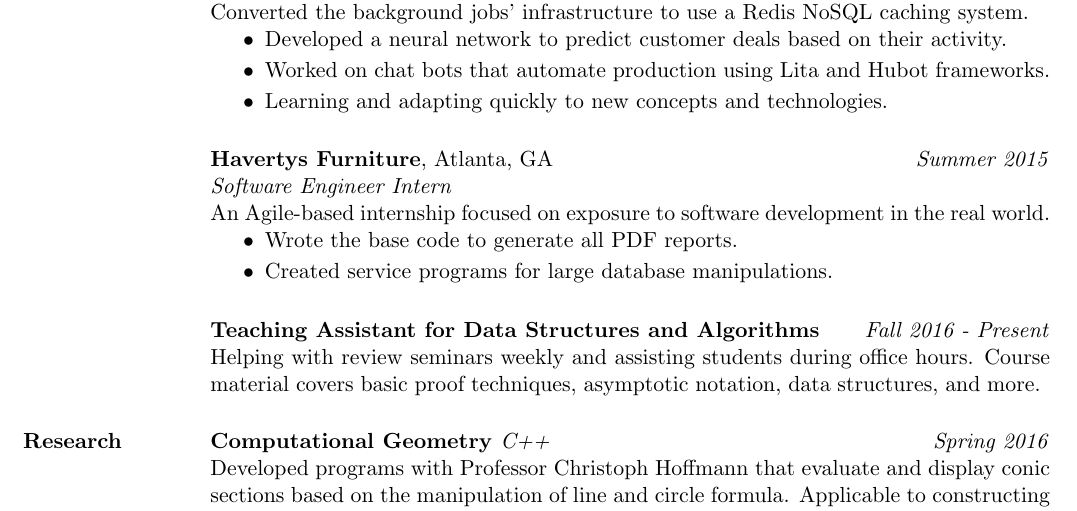
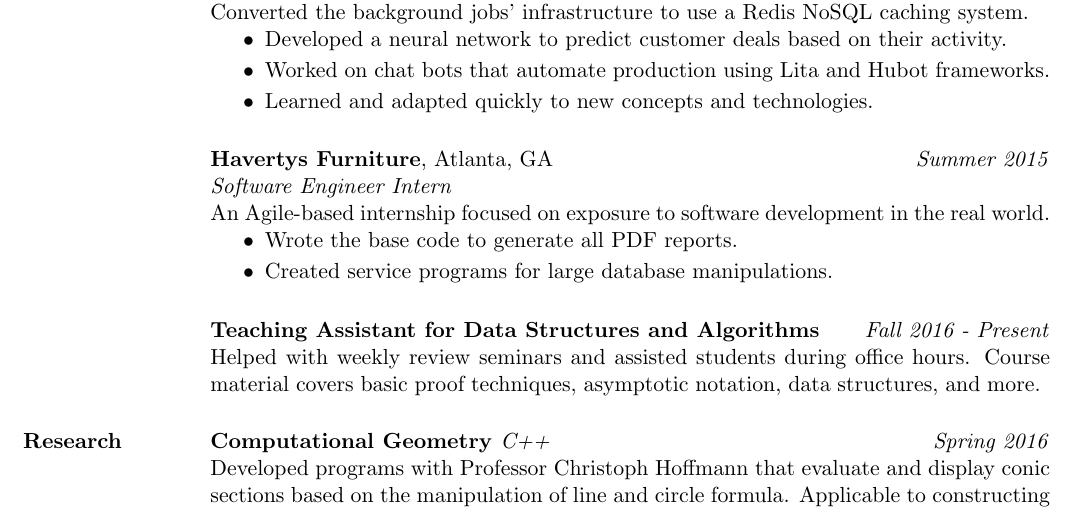
Before and after one commit to ryndvs96/resume, a LaTeX CV (resume.tex): part of the page, cut so that both start at the same text. Compiled offline with pdfLaTeX.

Commit message:
Change present to past tense

```diff
--- a/resume.tex
+++ b/resume.tex
@@ -69,7 +69,7 @@ Looking for an internship that will take advantage of my programming abilities,
 % \item Exposure to development in a fast-paced continuous integration environment.
 % \end{itemize}
 \begin{itemize}
-\item Learning and adapting quickly to new concepts and technologies.
+\item Learned and adapted quickly to new concepts and technologies.
 \end{itemize}
 \end{position}
 
@@ -97,7 +97,7 @@ Looking for an internship that will take advantage of my programming abilities,
 \employer{\textbf{Teaching Assistant for Data Structures and Algorithms}}
 \dates{\emph{Fall 2016 - Present}}
 \begin{position}
-  Helping with review seminars weekly and assisting students during office hours. Course material covers basic proof techniques, asymptotic notation, data structures, and more.
+  Helped with weekly review seminars and assisted students during office hours. Course material covers basic proof techniques, asymptotic notation, data structures, and more.
 \end{position}
 
 \section{\textsc{Research}}
```
Also changed, not shown: resume.pdf.
